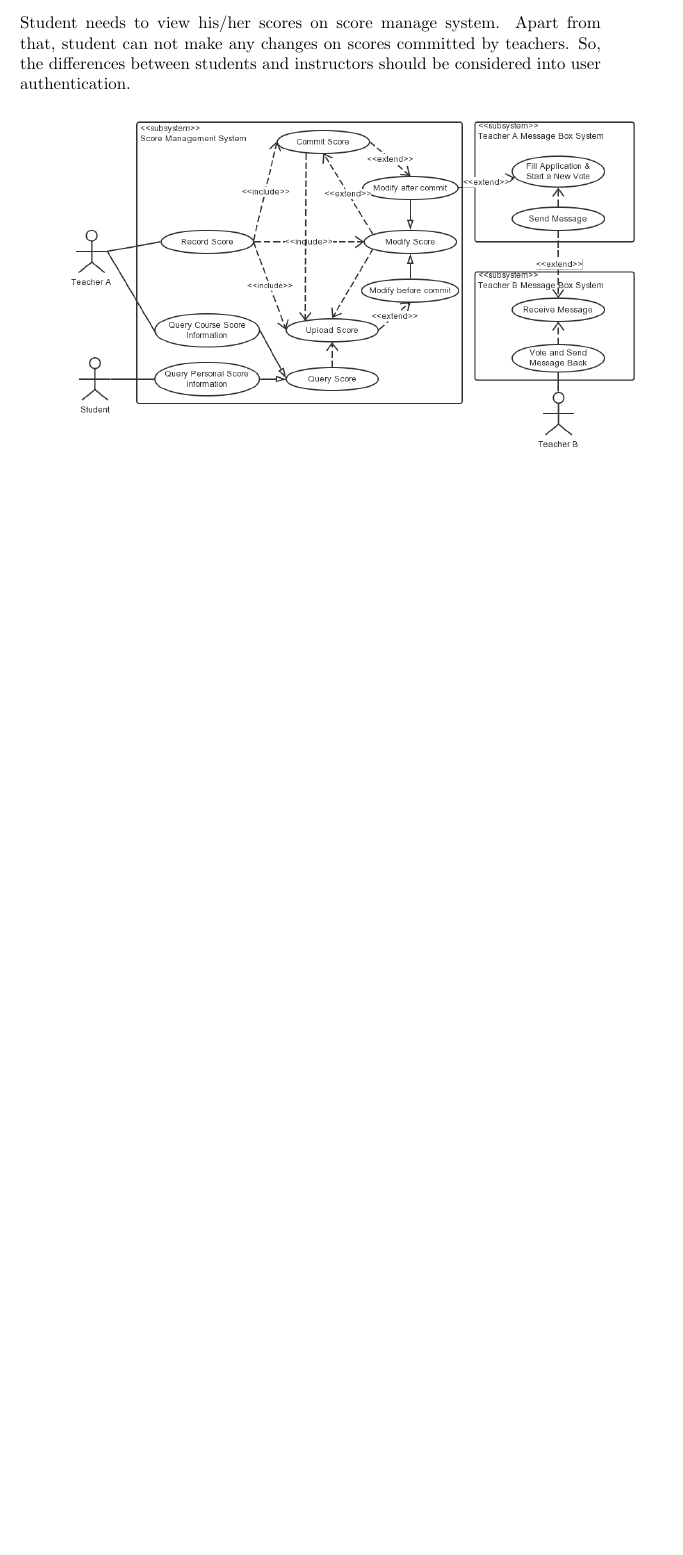
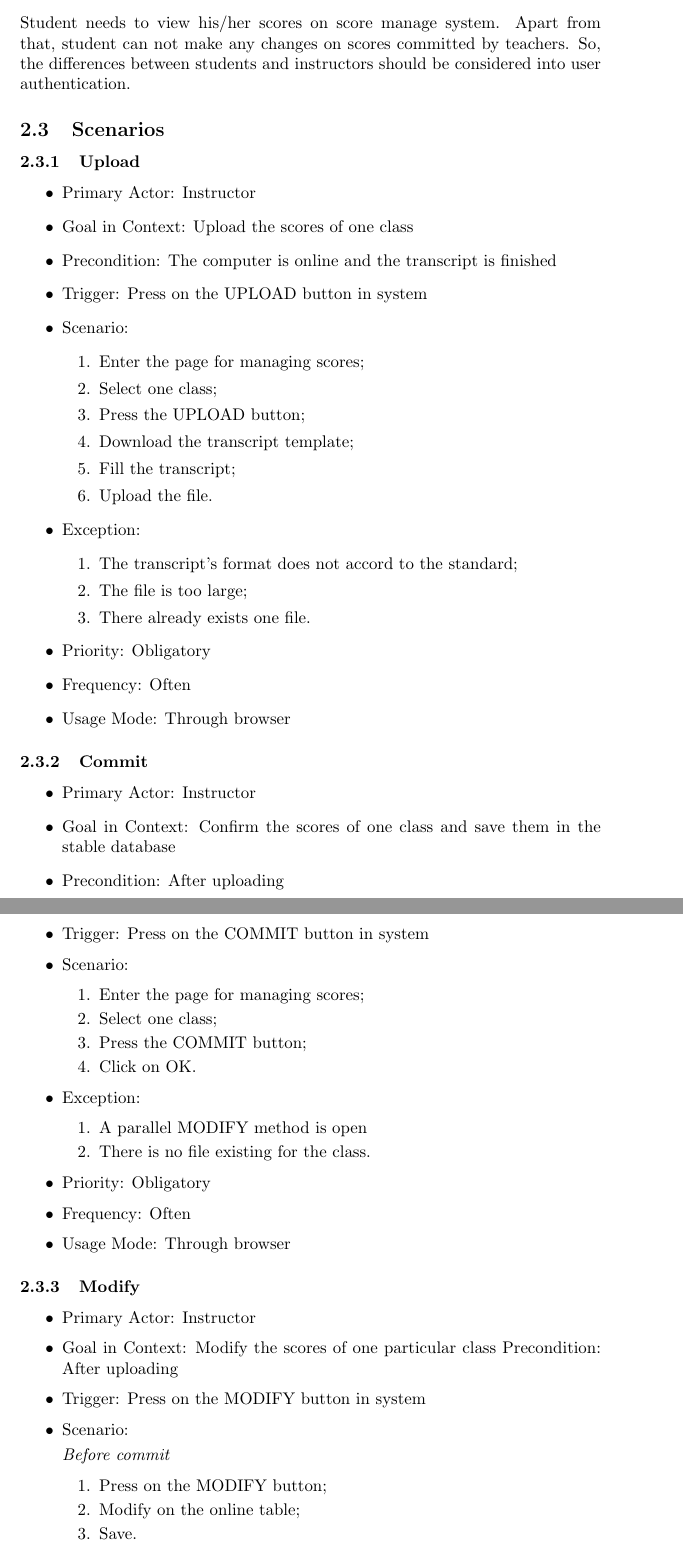
Before and after one commit to nblintao/Score-Management-Subsystem, a LaTeX document (1.Software Requirements Specification/Software Requirements Specification.tex): part of page 3 of 14 before the commit and two parts of pages 3 and 4 of 16 after it, the two joined at a grey line, cut so that both start at the same text, the shorter picture padded with empty space. Compiled offline with pdfLaTeX.

Commit message:
Add Scenario in detail

```diff
--- a/1.Software Requirements Specification/Software Requirements Specification.tex
+++ b/1.Software Requirements Specification/Software Requirements Specification.tex
@@ -56,4 +56,66 @@ Instructor needs to manage scores of all classes he/she takes. He/she should hav
 unrelated instructors.
 \subsubsection{Students}
 Student needs to view his/her scores on score manage system. Apart from that, student can not make any changes on scores committed by teachers. So, the differences between students and instructors should be considered into user authentication.
+\subsection{Scenarios}
+\subsubsection{Upload}
+\begin{itemize}
+\item Primary Actor: Instructor
+\item Goal in Context: Upload the scores of one class
+\item Precondition: The computer is online and  the transcript is finished
+\item Trigger: Press on the UPLOAD button in system
+\item Scenario:
+\begin{enumerate}
+\item Enter the page for managing scores;
+\item Select one class;
+\item Press the UPLOAD button;
+\item Download the transcript template;
+\item Fill the transcript;
+\item Upload the file.
+\end{enumerate}
+\item Exception:
+\begin{enumerate}
+\item The transcript's format does not accord to the standard;
+\item The file is too large;
+\item There already exists one file.
+\end{enumerate}
+\item Priority: Obligatory
+\item Frequency: Often
+\item Usage Mode: Through browser
+\end{itemize}
+\subsubsection{Commit}
+\begin{itemize}
+\item Primary Actor: Instructor
+\item Goal in Context: Confirm the scores of one class and save them in the stable database
+\item Precondition: After uploading
+\item Trigger: Press on the COMMIT button in system
+\item Scenario:
+\begin{enumerate}
+\item Enter the page for managing scores;
+\item Select one class;
+\item Press the COMMIT button;
+\item Click on OK.
+\end{enumerate}
+\item Exception:
+\begin{enumerate}
+\item A parallel MODIFY method is open
+\item There is no file existing for the class.
+\end{enumerate}
+\item Priority: Obligatory
+\item Frequency: Often
+\item Usage Mode: Through browser
+\end{itemize}
 
+\subsubsection{Modify}
+\begin{itemize}
+\item Primary Actor: Instructor
+\item Goal in Context: Modify the scores of one particular class
+Precondition: After uploading
+\item Trigger: Press on the MODIFY button in system
+\item Scenario:
+
+\emph{Before commit}
+\begin{enumerate}
+\item Press on the MODIFY button;
+\item Modify on the online table;
+\item Save.
+\end{enumerate}
```
Also changed, not shown: 1.Software Requirements Specification/Software Requirements Specification.pdf, 1.Software Requirements Specification/Software Requirements Specification.tex (42 more changed lines).
